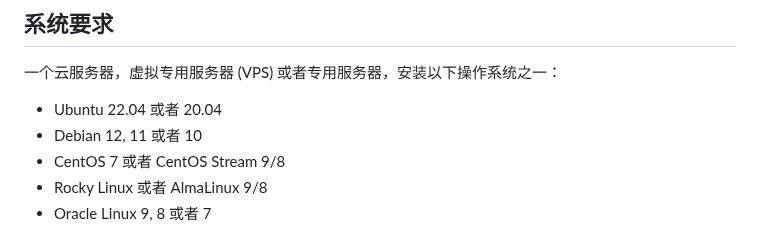
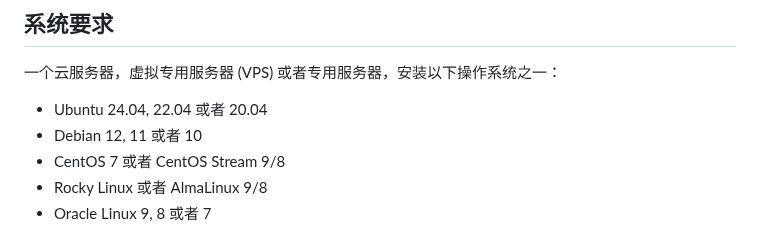
Before and after one commit to hwdsl2/setup-ipsec-vpn, a Markdown page: README-zh.md, the part around the change. GitHub-like rendering.

```diff
--- a/README-zh.md
+++ b/README-zh.md
@@ -72,7 +72,7 @@ https://gitlab.com/hwdsl2/setup-ipsec-vpn/-/raw/master/vpnsetup.sh
 
 一个云服务器，虚拟专用服务器 (VPS) 或者专用服务器，安装以下操作系统之一：
 
-- Ubuntu 22.04 或者 20.04
+- Ubuntu 24.04, 22.04 或者 20.04
 - Debian 12, 11 或者 10
 - CentOS 7 或者 CentOS Stream 9/8
 - Rocky Linux 或者 AlmaLinux 9/8
```
Also changed, not shown: README.md (+1 -1 lines).
